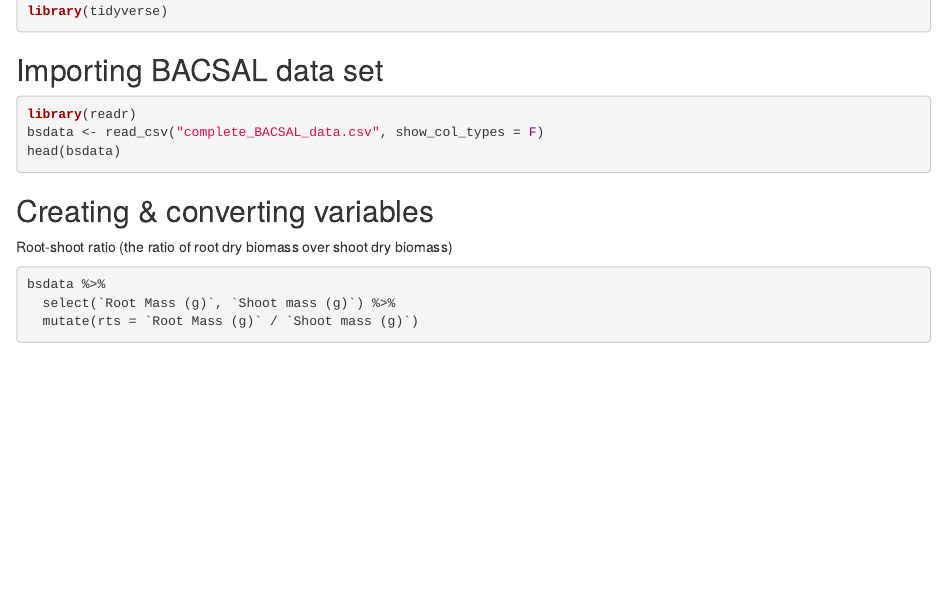
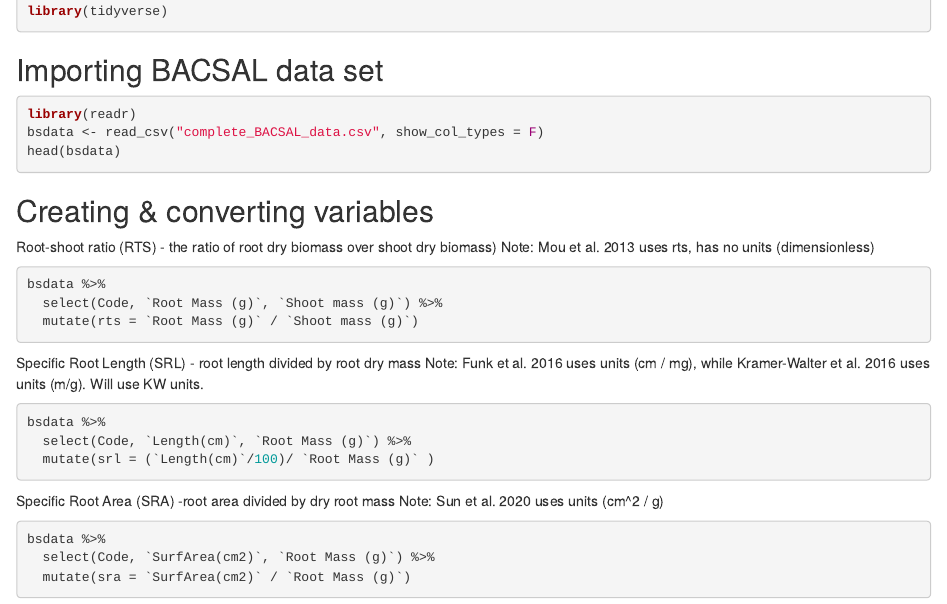
Before and after one commit to polyculturist/BACSALProject, an R Markdown document (BACSAL_new.Rmd): the page in a window 1100 px wide, from 230 px down. Rendered offline with R 4.5, knitr and Pandoc, with nearby package versions.

Commit message:
Update BACSAL_new.Rmd

````diff
--- a/BACSAL_new.Rmd
+++ b/BACSAL_new.Rmd
@@ -24,15 +24,30 @@
 
 ## Creating & converting variables
 
-Root-shoot ratio (the ratio of root dry biomass over shoot dry biomass)
+Root-shoot ratio (RTS) - the ratio of root dry biomass over shoot dry biomass)
+Note: Mou et al. 2013 uses rts, has no units (dimensionless)
 ```{r, echo = T, results='hide'}
 bsdata %>%
-  select(`Root Mass (g)`, `Shoot mass (g)`) %>%
+  select(Code, `Root Mass (g)`, `Shoot mass (g)`) %>%
   mutate(rts = `Root Mass (g)` / `Shoot mass (g)`)
 
 ```
 
-
-```{r}
+Specific Root Length (SRL) - root length divided by root dry mass
+Note: Funk et al. 2016 uses units (cm / mg), while Kramer-Walter et al. 2016 uses units (m/g). Will use KW units.
+```{r, echo = T, results='hide'}
+bsdata %>%
+  select(Code, `Length(cm)`, `Root Mass (g)`) %>%
+  mutate(srl = (`Length(cm)`/100)/ `Root Mass (g)` )
 
 ```
+
+Specific Root Area (SRA) -root area divided by dry root mass
+Note: Sun et al. 2020 uses units (cm^2 / g)
+```{r, echo = T, results='hide'}
+bsdata %>%
+  select(Code, `SurfArea(cm2)`, `Root Mass (g)`) %>%
+  mutate(sra = `SurfArea(cm2)` / `Root Mass (g)`)
+
+
+```
````
